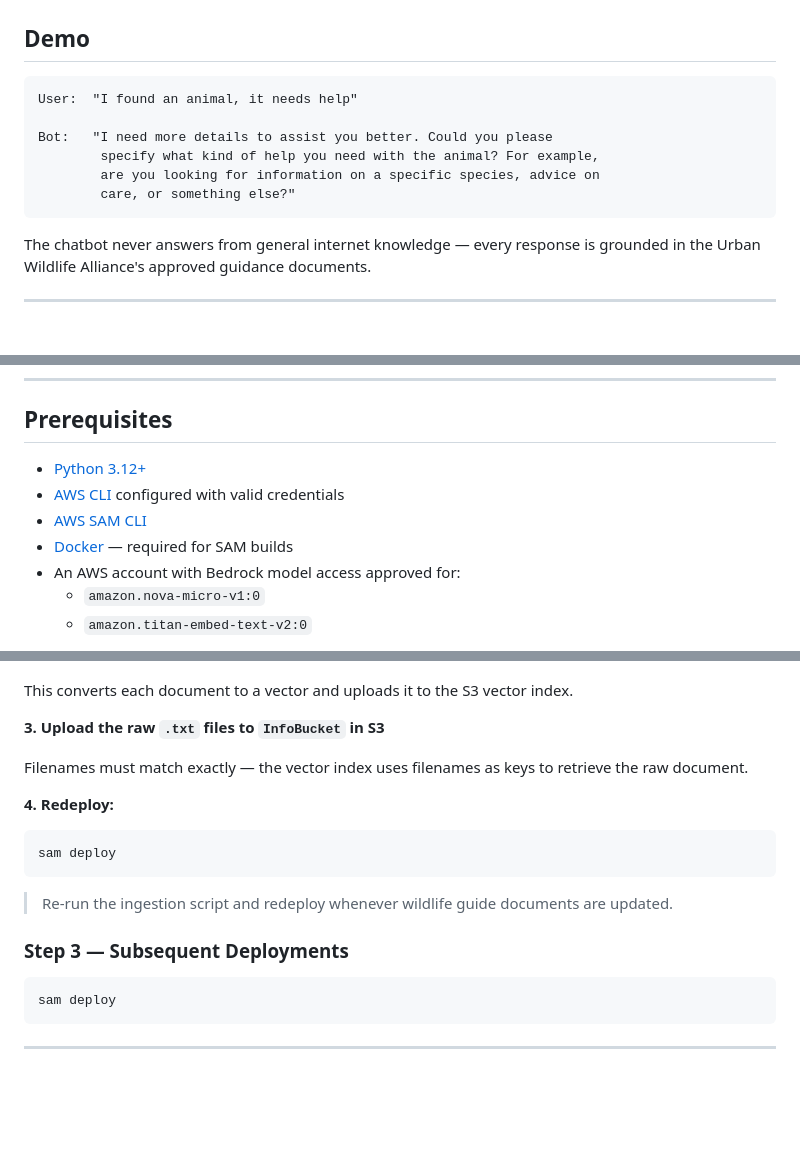
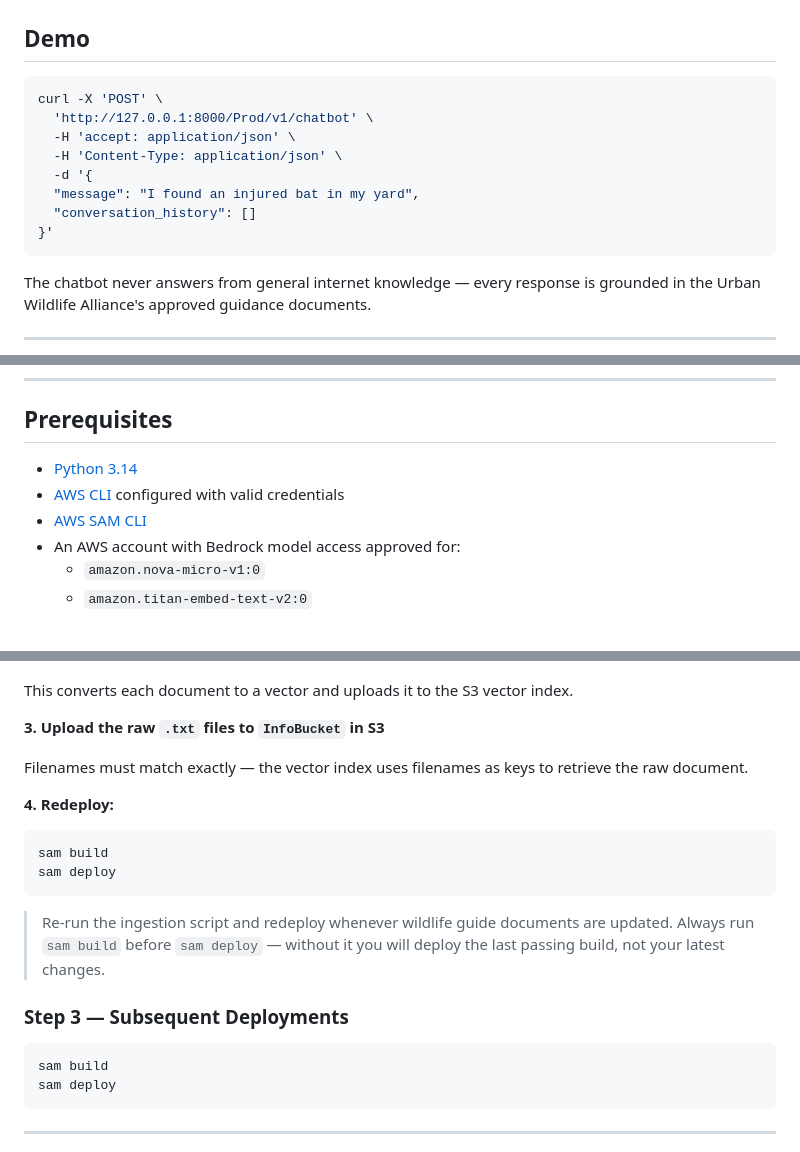
Before and after one commit to JTexpo/urban-wildlife-alliance-chatbot, a Markdown page: README.md, 3 parts joined by grey strips. GitHub-like rendering; blank space fills up the shorter version.

````diff
--- a/README.md
+++ b/README.md
@@ -12,13 +12,15 @@
 
 ## Demo
 
-```
-User:  "I found an animal, it needs help"
-
-Bot:   "I need more details to assist you better. Could you please
-        specify what kind of help you need with the animal? For example,
-        are you looking for information on a specific species, advice on
-        care, or something else?"
+```bash
+curl -X 'POST' \
+  'http://127.0.0.1:8000/Prod/v1/chatbot' \
+  -H 'accept: application/json' \
+  -H 'Content-Type: application/json' \
+  -d '{
+  "message": "I found an injured bat in my yard",
+  "conversation_history": []
+}'
 ```
 
 The chatbot never answers from general internet knowledge — every response is grounded in the Urban Wildlife Alliance's approved guidance documents.
@@ -138,10 +142,9 @@ urban-wildlife-alliance-chatbot/
 
 ## Prerequisites
 
-- [Python 3.12+](https://www.python.org/downloads/)
+- [Python 3.14](https://www.python.org/downloads/)
 - [AWS CLI](https://aws.amazon.com/cli/) configured with valid credentials
 - [AWS SAM CLI](https://docs.aws.amazon.com/serverless-application-model/latest/developerguide/install-sam-cli.html)
-- [Docker](https://www.docker.com/products/docker-desktop/) — required for SAM builds
 - An AWS account with Bedrock model access approved for:
   - `amazon.nova-micro-v1:0`
   - `amazon.titan-embed-text-v2:0`
@@ -245,14 +248,16 @@ Filenames must match exactly — the vector index uses filenames as keys to retr
 **4. Redeploy:**
 
 ```bash
+sam build
 sam deploy
 ```
 
-> Re-run the ingestion script and redeploy whenever wildlife guide documents are updated.
+> Re-run the ingestion script and redeploy whenever wildlife guide documents are updated. Always run `sam build` before `sam deploy` — without it you will deploy the last passing build, not your latest changes.
 
 ### Step 3 — Subsequent Deployments
 
 ```bash
+sam build
 sam deploy
 ```
 
````
Also changed, not shown: other parts of README.md (+15 -13 lines).
